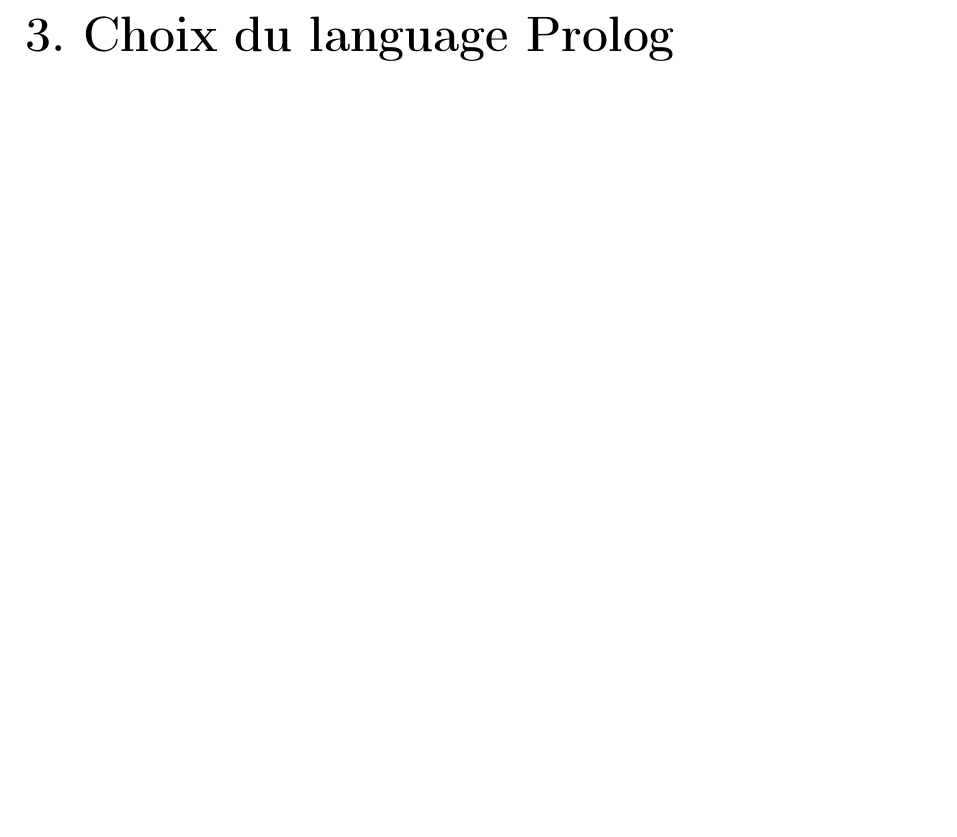
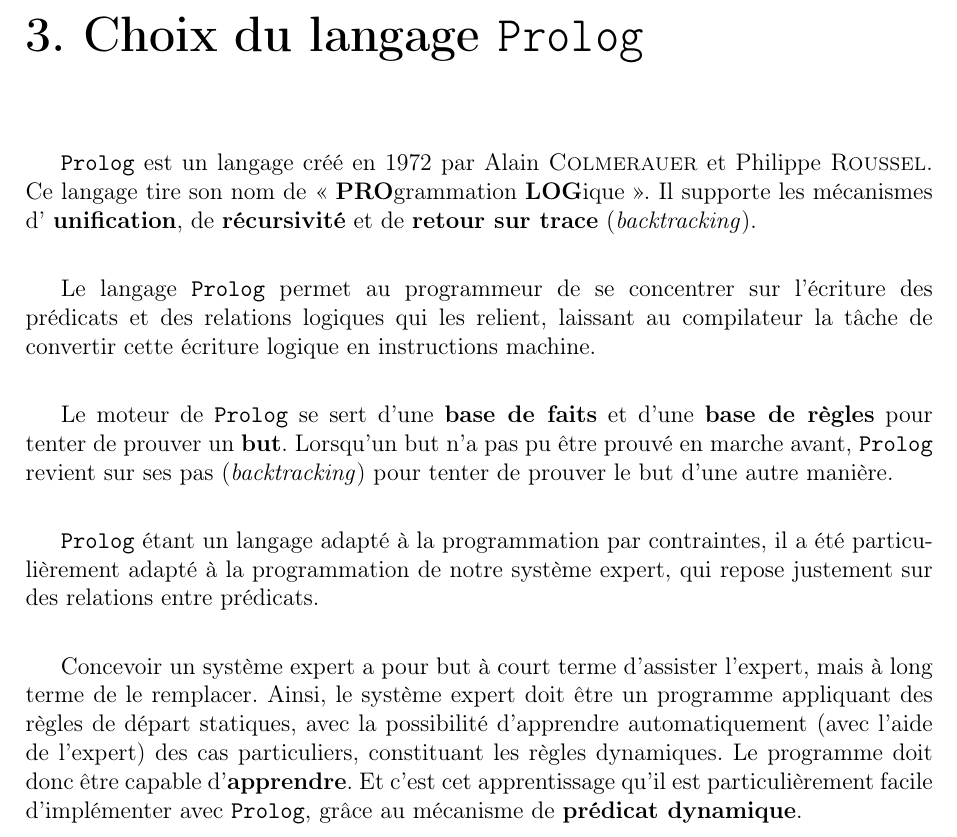
Before and after one commit to INSA-4IF-H4404-2013-2014/CognitiveModeling, a LaTeX book (latex/H4404_Prolog.tex, which reads latex/prolog.tex): part of page 6 of 6, cut so that both start at the same text, the shorter picture padded with empty space. The pictures show the PDF file latex/H4404_Prolog.pdf that the author committed with the source.

Commit message:
Completes part 'Choix du langage Prolog'.

```diff
--- a/latex/prolog.tex
+++ b/latex/prolog.tex
@@ -1,2 +1,10 @@
+\chapter{Choix du langage \texttt{Prolog}}
+\texttt{Prolog} est un langage créé en 1972 par Alain~\textsc{Colmerauer} et Philippe~\textsc{Roussel}. Ce langage tire son nom de «~\textbf{PRO}grammation \textbf{LOG}ique~». Il supporte les mécanismes d' \textbf{unification}, de \textbf{récursivité} et de \textbf{retour sur trace} (\textit{backtracking}).\\
 
-\chapter{Choix du language Prolog}
+Le langage \texttt{Prolog} permet au programmeur de se concentrer sur l'écriture des prédicats et des relations logiques qui les relient, laissant au compilateur la tâche de convertir cette écriture logique en instructions machine.\\
+
+Le moteur de \texttt{Prolog} se sert d'une \textbf{base de faits} et d'une \textbf{base de règles} pour tenter de prouver un \textbf{but}. Lorsqu'un but n'a pas pu être prouvé en marche avant, \texttt{Prolog} revient sur ses pas (\textit{backtracking}) pour tenter de prouver le but d'une autre manière.\\
+
+\texttt{Prolog} étant un langage adapté à la programmation par contraintes, il a été particulièrement adapté à la programmation de notre système expert, qui repose justement sur des relations entre prédicats.\\
+
+Concevoir un système expert a pour but à court terme d'assister l'expert, mais à long terme de le remplacer. Ainsi, le système expert doit être un programme appliquant des règles de départ statiques, avec la possibilité d'apprendre automatiquement (avec l'aide de l'expert) des cas particuliers, constituant les règles dynamiques. Le programme doit donc être capable d'\textbf{apprendre}. Et c'est cet apprentissage qu'il est particulièrement facile d'implémenter avec \texttt{Prolog}, grâce au mécanisme de \textbf{prédicat dynamique}.
```
Also changed, not shown: latex/H4404_Prolog.pdf.
